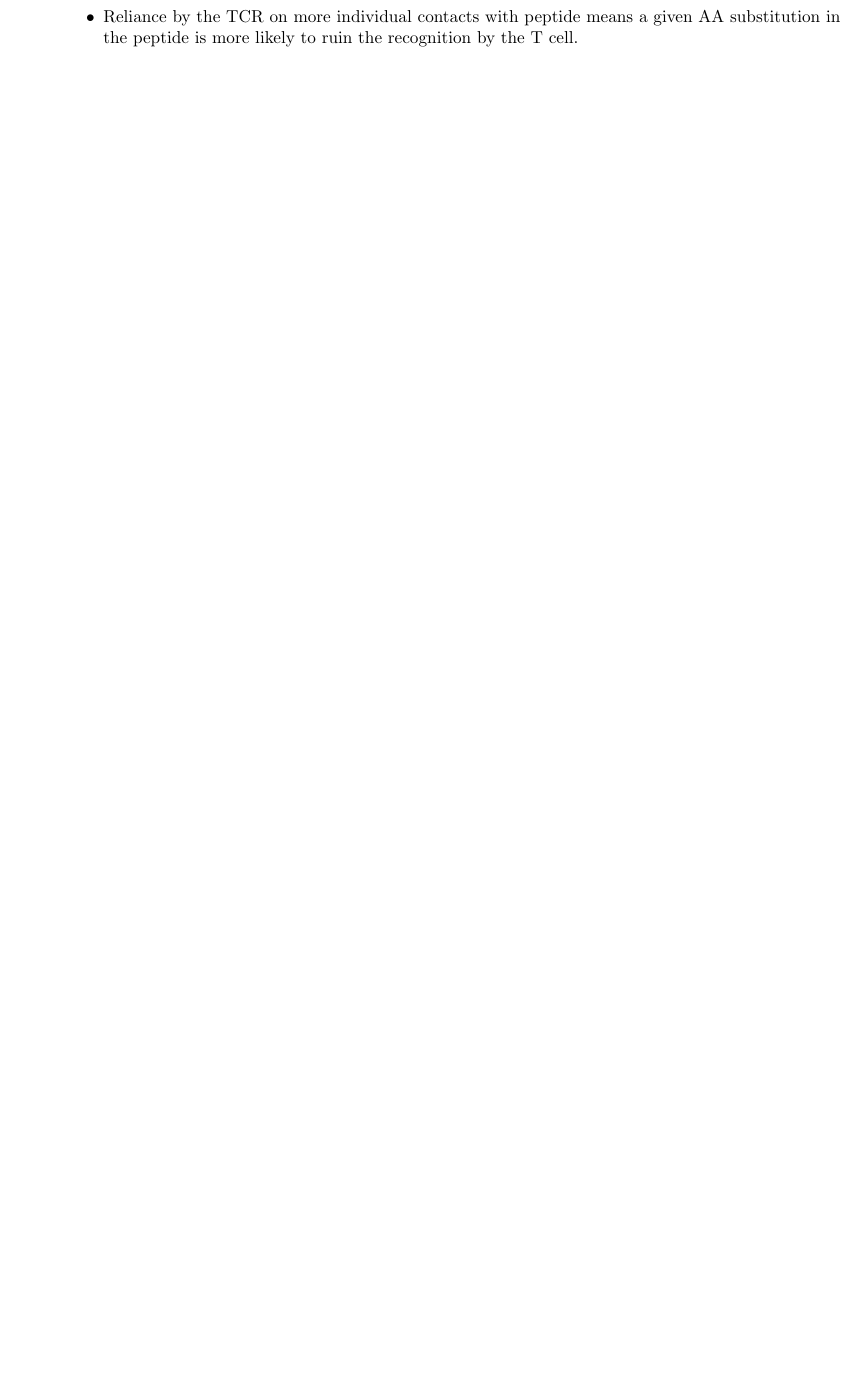
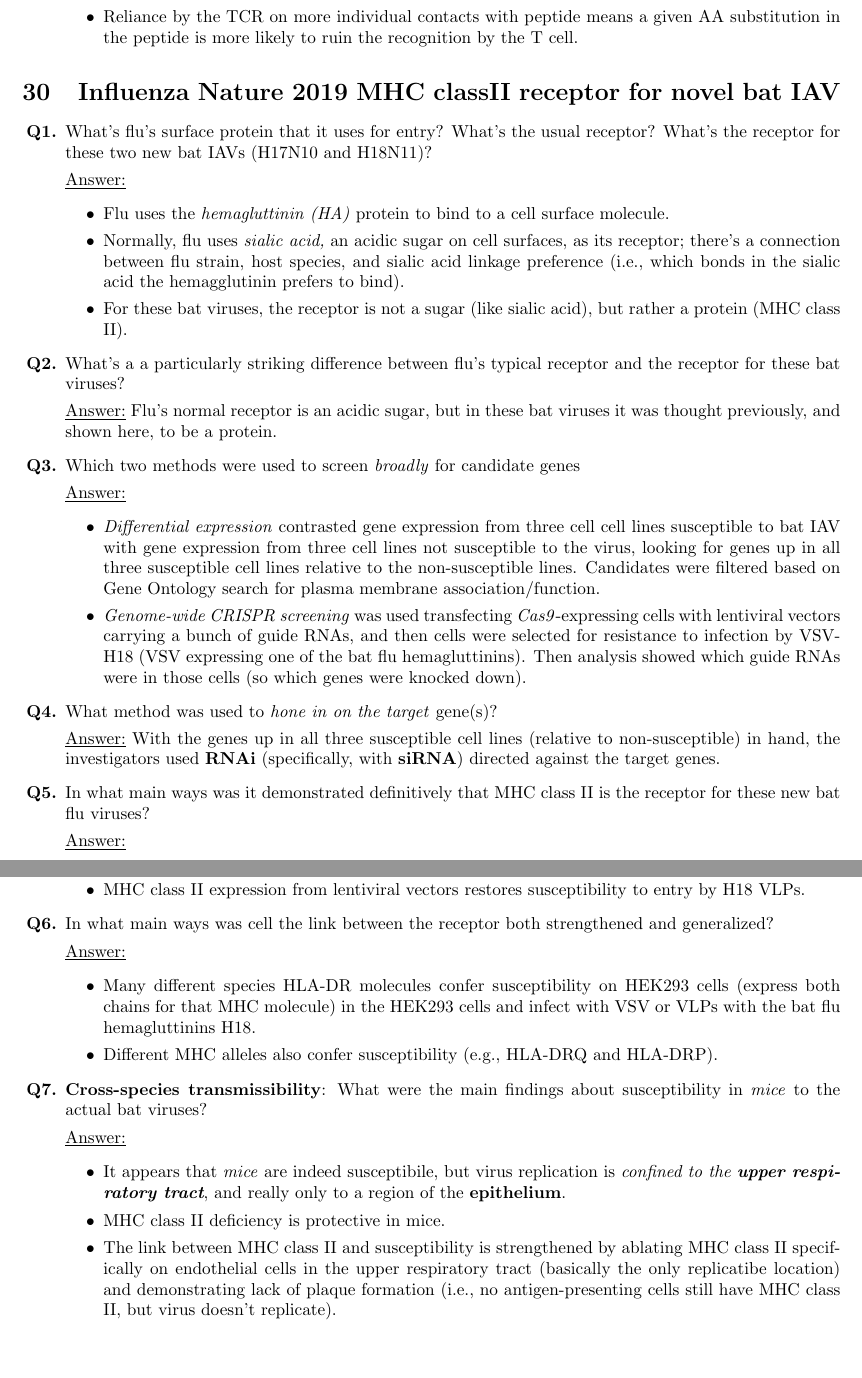
Before and after one commit to vreuter/autoquiz, a LaTeX document (outputs/testQaOutAll.tex): part of page 23 of 23 before the commit and two parts of pages 23 and 24 of 24 after it, the two joined at a grey line, cut so that both start at the same text, the shorter picture padded with empty space. Compiled offline with pdfLaTeX.

Commit message:
add bat flu paper questions

```diff
--- a/outputs/testQaOutAll.tex
+++ b/outputs/testQaOutAll.tex
@@ -12,7 +12,7 @@
 
 \title{All Questions}
 \author{Vince Reuter}
-\date{Last updated Monday, July 27, 2020}
+\date{Last updated Tuesday, July 28, 2020}
 
 \begin{document}
 
@@ -1171,4 +1171,53 @@
     \end{itemize}
     \end{answered}
 \end{QandA}
+\section{Influenza Nature 2019 MHC classII receptor for novel bat IAV}
+\begin{QandA}
+  \item{What's flu's surface protein that it uses for entry? What's the usual receptor? What's the receptor for these two new bat IAVs (H17N10 and H18N11)?}
+    \begin{answered}
+    \begin{itemize}
+      \item{Flu uses the \textit{hemagluttinin (HA)} protein to bind to a cell surface molecule.}
+      \item{Normally, flu uses \textit{sialic acid,} an acidic sugar on cell surfaces, as its receptor; there's a connection between flu strain, host species, and sialic acid linkage preference (i.e., which bonds in the sialic acid the hemagglutinin prefers to bind).}
+      \item{For these bat viruses, the receptor is not a sugar (like sialic acid), but rather a protein (MHC class II).}
+    \end{itemize}
+    \end{answered}
+  \item{What's a a particularly striking difference between flu's typical receptor and the receptor for these bat viruses?}
+    \begin{answered}
+    Flu's normal receptor is an acidic sugar, but in these bat viruses it was thought previously, and shown here, to be a protein.
+    \end{answered}
+  \item{Which two methods were used to screen \textit{broadly} for candidate genes}
+    \begin{answered}
+    \begin{itemize}
+      \item{\textit{Differential expression} contrasted gene expression from three cell cell lines susceptible to bat IAV with gene expression from three cell lines not susceptible to the virus, looking for genes up in all three susceptible cell lines relative to the non-susceptible lines. Candidates were filtered based on Gene Ontology search for plasma membrane association/function.}
+      \item{\textit{Genome-wide CRISPR screening} was used transfecting \textit{Cas9}-expressing cells with lentiviral vectors carrying a bunch of guide RNAs, and then cells were selected for resistance to infection by VSV-H18 (VSV expressing one of the bat flu hemagluttinins). Then analysis showed which guide RNAs were in those cells (so which genes were knocked down).}
+    \end{itemize}
+    \end{answered}
+  \item{What method was used to \textit{hone in on the target} gene(s)?}
+    \begin{answered}
+    With the genes up in all three susceptible cell lines (relative to non-susceptible) in hand, the investigators used \textbf{RNAi} (specifically, with \textbf{siRNA}) directed against the target genes.
+    \end{answered}
+  \item{In what main ways was it demonstrated definitively that MHC class II is the receptor for these new bat flu viruses?}
+    \begin{answered}
+    \begin{itemize}
+      \item{Genetic knockout of MHC class II is protective against entry of H18 VLPs (controlled by H1N1 VLPs still showing ability to enter).}
+      \item{siRNA knockdown (maybe) of MHC class II impedes H18 VLP entry.}
+      \item{MHC class II expression from lentiviral vectors restores susceptibility to entry by H18 VLPs.}
+    \end{itemize}
+    \end{answered}
+  \item{In what main ways was cell the link between the receptor both strengthened and generalized?}
+    \begin{answered}
+    \begin{itemize}
+      \item{Many different species HLA-DR molecules confer susceptibility on HEK293 cells (express both chains for that MHC molecule) in the HEK293 cells and infect with VSV or VLPs with the bat flu hemagluttinins H18.}
+      \item{Different MHC alleles also confer susceptibility (e.g., HLA-DRQ and HLA-DRP).}
+    \end{itemize}
+    \end{answered}
+  \item{\textbf{Cross-species transmissibility}: What were the main findings about susceptibility in \textit{mice} to the actual bat viruses?}
+    \begin{answered}
+    \begin{itemize}
+      \item{It appears that \textit{mice} are indeed susceptibile, but virus replication is \textit{confined to the \textbf{upper respiratory tract}}, and really only to a region of the \textbf{epithelium}.}
+      \item{MHC class II deficiency is protective in mice.}
+      \item{The link between MHC class II and susceptibility is strengthened by ablating MHC class II specifically on endothelial cells in the upper respiratory tract (basically the only replicatibe location) and demonstrating lack of plaque formation (i.e., no antigen-presenting cells still have MHC class II, but virus doesn't replicate).}
+    \end{itemize}
+    \end{answered}
+\end{QandA}
 \end{document}
```
Also changed, not shown: outputs/target/testQaOutAll.pdf, 1 other file.
